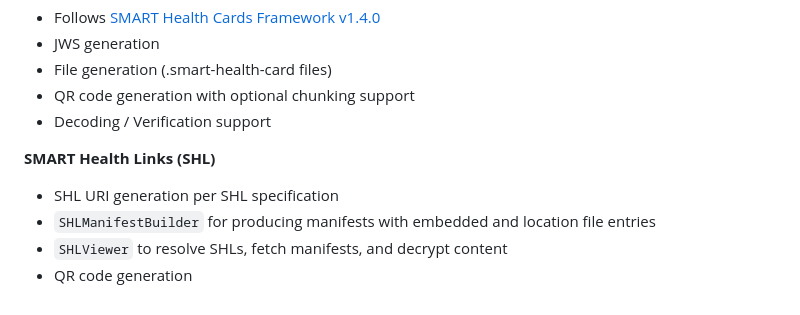
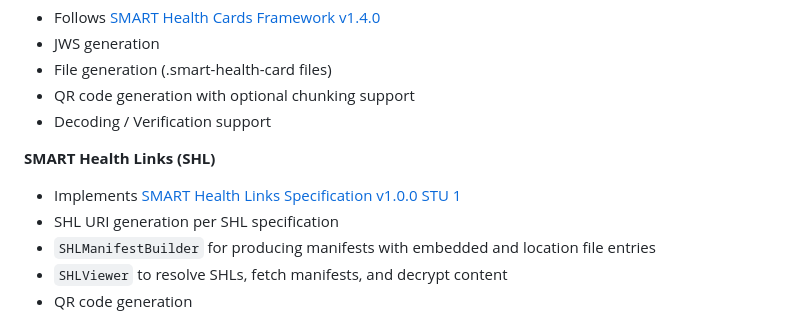
Before and after one commit to vintasoftware/kill-the-clipboard, a Markdown page: README.md, the part around the change. Drawn GitHub-style.

Commit message:
Link to SHL spec in README

```diff
--- a/README.md
+++ b/README.md
@@ -20,6 +20,7 @@ This aligns with the [CMS Interoperability Framework](https://www.cms.gov/health
 - Decoding / Verification support
 
 **SMART Health Links (SHL)**
+- Implements [SMART Health Links Specification v1.0.0 STU 1](https://hl7.org/fhir/uv/smart-health-cards-and-links/links-specification.html)
 - SHL URI generation per SHL specification
 - `SHLManifestBuilder` for producing manifests with embedded and location file entries
 - `SHLViewer` to resolve SHLs, fetch manifests, and decrypt content
```
